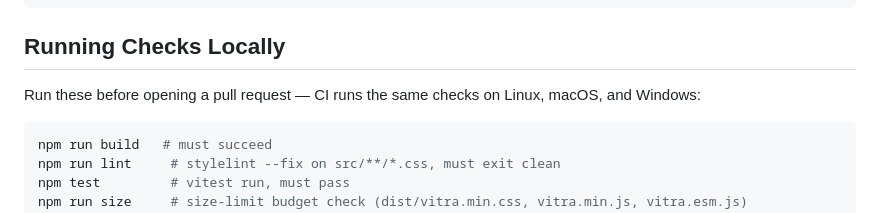
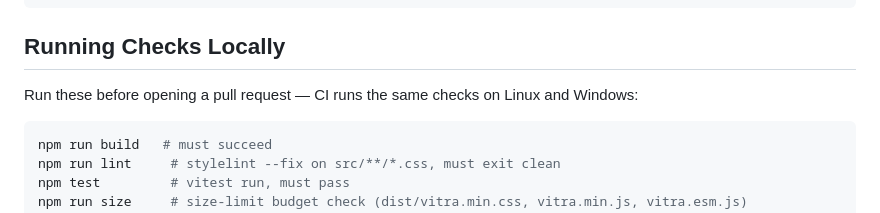
Before and after one commit to DesvoSoft/Vitra, a Markdown page: CONTRIBUTING.md, the part around the change. Drawn GitHub-style.

Commit message:
docs: correct CI platform list in CONTRIBUTING (no macOS runner)

````diff
--- a/CONTRIBUTING.md
+++ b/CONTRIBUTING.md
@@ -22,7 +22,7 @@ npm run build:esm   # src/vitra.js -> dist/vitra.esm.js
 
 ## Running Checks Locally
 
-Run these before opening a pull request — CI runs the same checks on Linux, macOS, and Windows:
+Run these before opening a pull request — CI runs the same checks on Linux and Windows:
 
 ```bash
 npm run build   # must succeed
````
